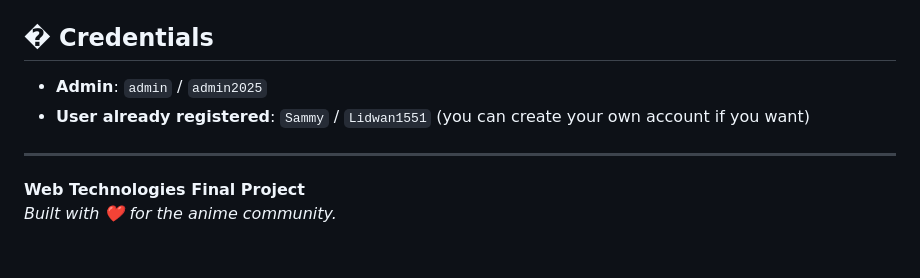
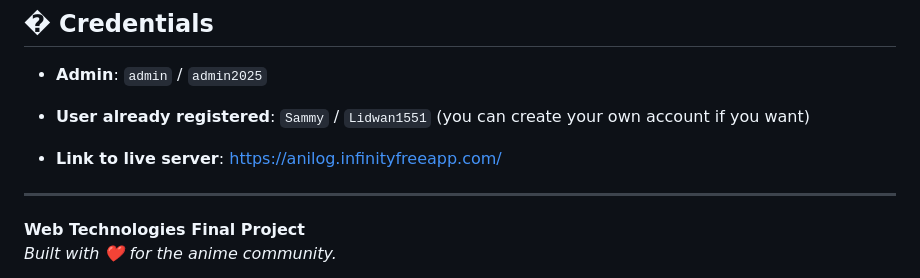
Before and after one commit to Lidwan005/ashesi-webtech-2025-peercoding-lidwan.abubukari-ashesi.edu.gh, a Markdown page: anilog/README.md, the part around the change. Drawn GitHub-style; blank space fills up the shorter version.

Commit message:
Final Project Webtech

```diff
--- a/anilog/README.md
+++ b/anilog/README.md
@@ -95,6 +95,8 @@ anilog/
 *   **User already registered**: `Sammy` / `Lidwan1551` (you can create your own account if you want)
 
 
+*   **Link to live server**: https://anilog.infinityfreeapp.com/
+
 ---
 
 **Web Technologies Final Project**
```
